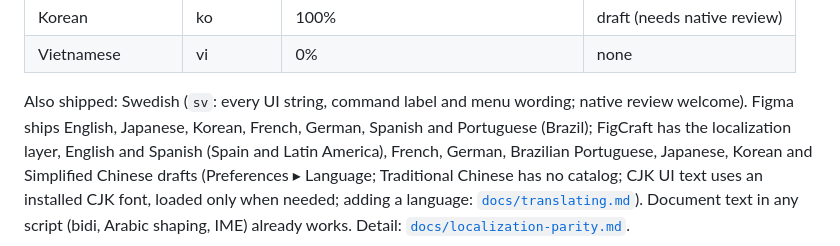
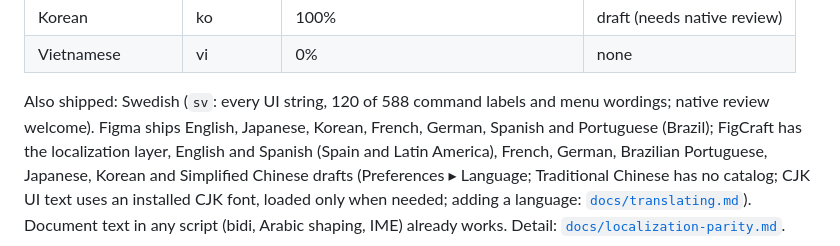
Before and after one commit to 0x-fork/figcraft, a Markdown page: ROADMAP.md, the part around the change. Drawn GitHub-style.

```diff
--- a/ROADMAP.md
+++ b/ROADMAP.md
@@ -111,7 +111,7 @@ native speakers' reviews of the six language drafts need people.
 | Korean | ko | 100% | draft (needs native review) |
 | Vietnamese | vi | 0% | none |
 
-Also shipped: Swedish (`sv`: every UI string, command label and menu wording; native review welcome). Figma ships English, Japanese, Korean, French, German, Spanish and Portuguese
+Also shipped: Swedish (`sv`: every UI string, 120 of 588 command labels and menu wordings; native review welcome). Figma ships English, Japanese, Korean, French, German, Spanish and Portuguese
 (Brazil); FigCraft has the localization layer, English and Spanish (Spain and Latin America),
 French, German, Brazilian Portuguese, Japanese, Korean and Simplified Chinese drafts (Preferences ▸
 Language; Traditional Chinese has no catalog; CJK UI
```
Also changed, not shown: docs/localization-parity.md (+2 -2 lines).
